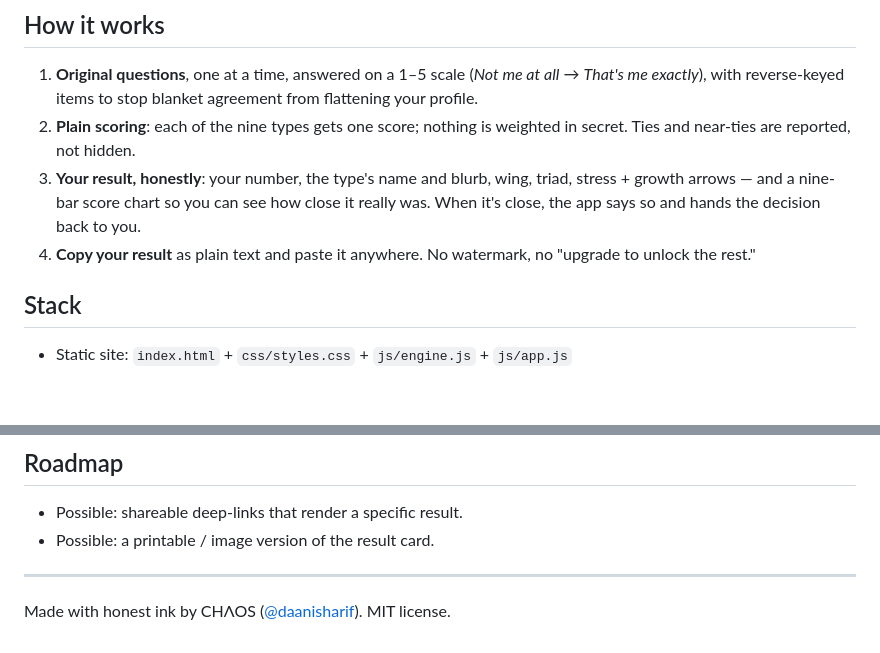
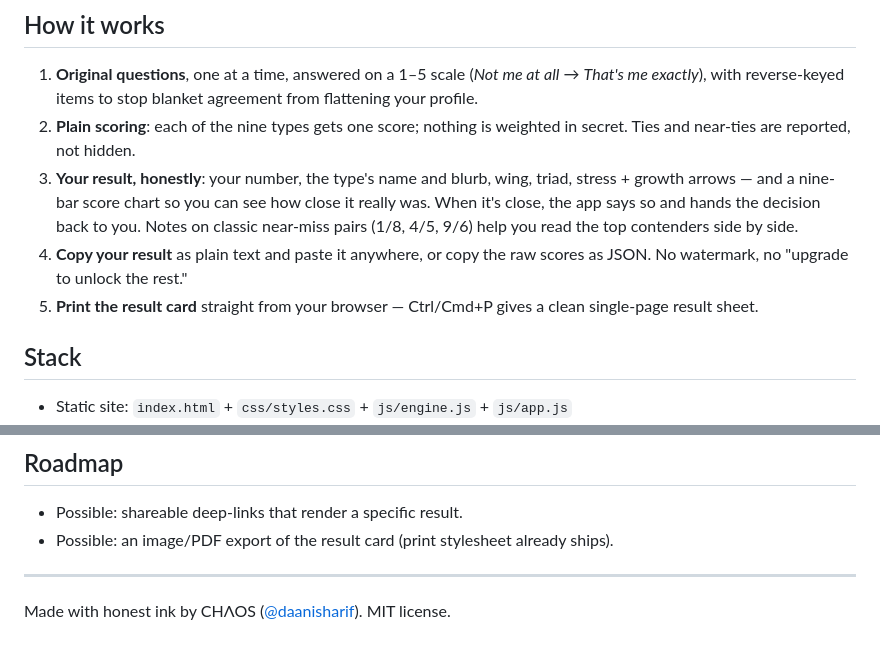
Before and after one commit to d0nniedank0/your-number, a Markdown page: README.md, 2 parts joined by grey strips. GitHub-like rendering; blank space fills up the shorter version.

Commit message:
docs: update README for v1.1 features

```diff
--- a/README.md
+++ b/README.md
@@ -40,9 +40,12 @@ no license mines, no tricks.
 3. **Your result, honestly**: your number, the type's name and blurb, wing,
    triad, stress + growth arrows — and a nine-bar score chart so you can see
    how close it really was. When it's close, the app says so and hands the
-   decision back to you.
-4. **Copy your result** as plain text and paste it anywhere. No watermark,
-   no "upgrade to unlock the rest."
+   decision back to you. Notes on classic near-miss pairs (1/8, 4/5, 9/6) help
+   you read the top contenders side by side.
+4. **Copy your result** as plain text and paste it anywhere, or copy the raw
+   scores as JSON. No watermark, no "upgrade to unlock the rest."
+5. **Print the result card** straight from your browser — Ctrl/Cmd+P gives a
+   clean single-page result sheet.
 
 ## Stack
 
@@ -73,7 +76,7 @@ static files on a CDN.
 ## Roadmap
 
 - Possible: shareable deep-links that render a specific result.
-- Possible: a printable / image version of the result card.
+- Possible: an image/PDF export of the result card (print stylesheet already ships).
 
 ---
 
```
